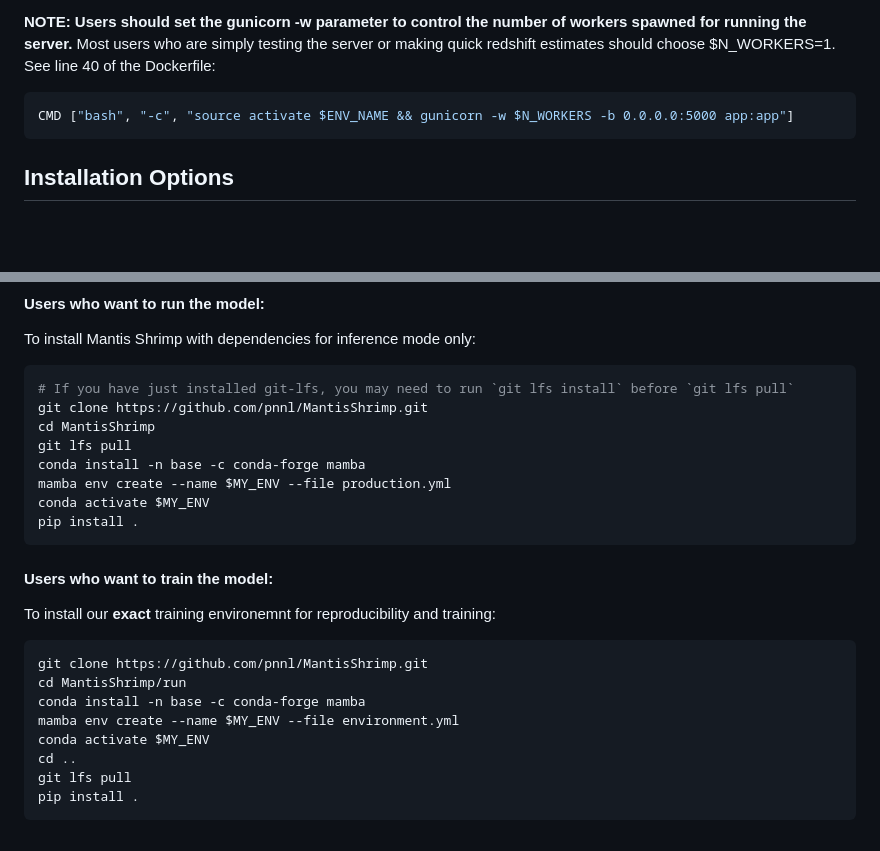
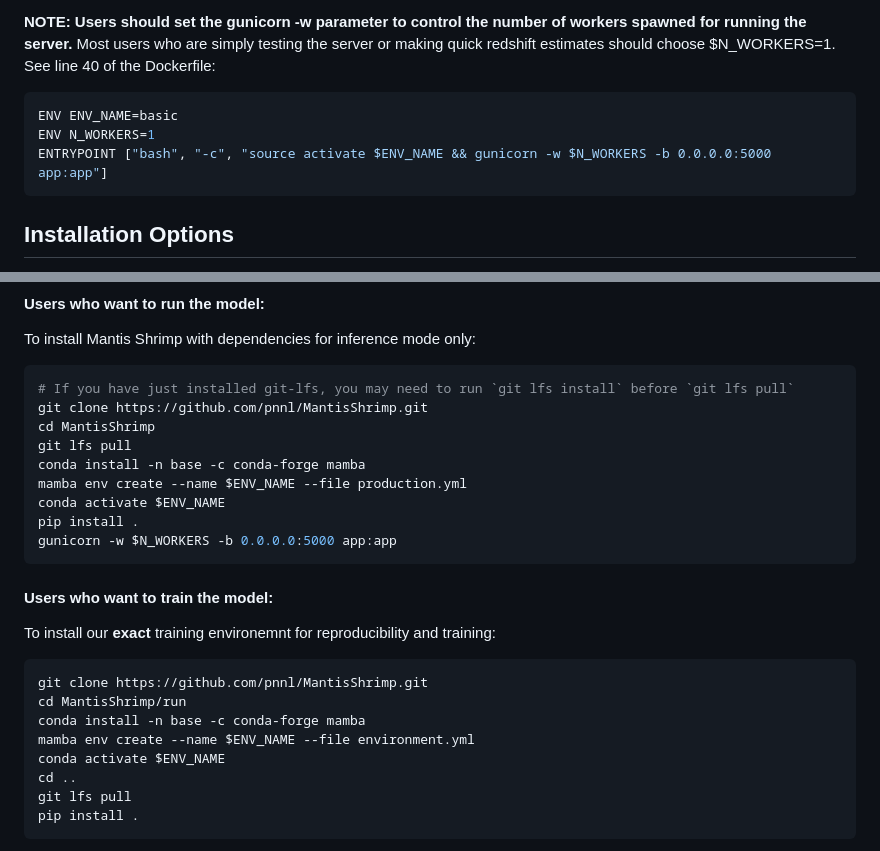
Before and after one commit to pnnl/MantisShrimp, a Markdown page: README.md, 2 parts joined by grey strips. GitHub-like rendering; blank space fills up the shorter version.

Commit message:
chore: updating readme with clarifications on useage

````diff
--- a/README.md
+++ b/README.md
@@ -31,7 +31,9 @@ This will launch a flask webapp server accessible from any web browser by naviga
 
 **NOTE: Users should set the gunicorn -w parameter to control the number of workers spawned for running the server.** Most users who are simply testing the server or making quick redshift estimates should choose $N_WORKERS=1. See line 40 of the Dockerfile:
 ```bash
-CMD ["bash", "-c", "source activate $ENV_NAME && gunicorn -w $N_WORKERS -b 0.0.0.0:5000 app:app"]
+ENV ENV_NAME=basic
+ENV N_WORKERS=1
+ENTRYPOINT ["bash", "-c", "source activate $ENV_NAME && gunicorn -w $N_WORKERS -b 0.0.0.0:5000 app:app"]
 ```
 
 ## Installation Options
@@ -45,9 +47,10 @@ git clone https://github.com/pnnl/MantisShrimp.git
 cd MantisShrimp
 git lfs pull
 conda install -n base -c conda-forge mamba
-mamba env create --name $MY_ENV --file production.yml
-conda activate $MY_ENV
+mamba env create --name $ENV_NAME --file production.yml
+conda activate $ENV_NAME
 pip install .
+gunicorn -w $N_WORKERS -b 0.0.0.0:5000 app:app
 ```
 
 #### Users who want to train the model:
@@ -56,8 +59,8 @@ To install our **exact** training environemnt for reproducibility and training:
 git clone https://github.com/pnnl/MantisShrimp.git
 cd MantisShrimp/run
 conda install -n base -c conda-forge mamba
-mamba env create --name $MY_ENV --file environment.yml
-conda activate $MY_ENV
+mamba env create --name $ENV_NAME --file environment.yml
+conda activate $ENV_NAME
 cd ..
 git lfs pull
 pip install .
````
